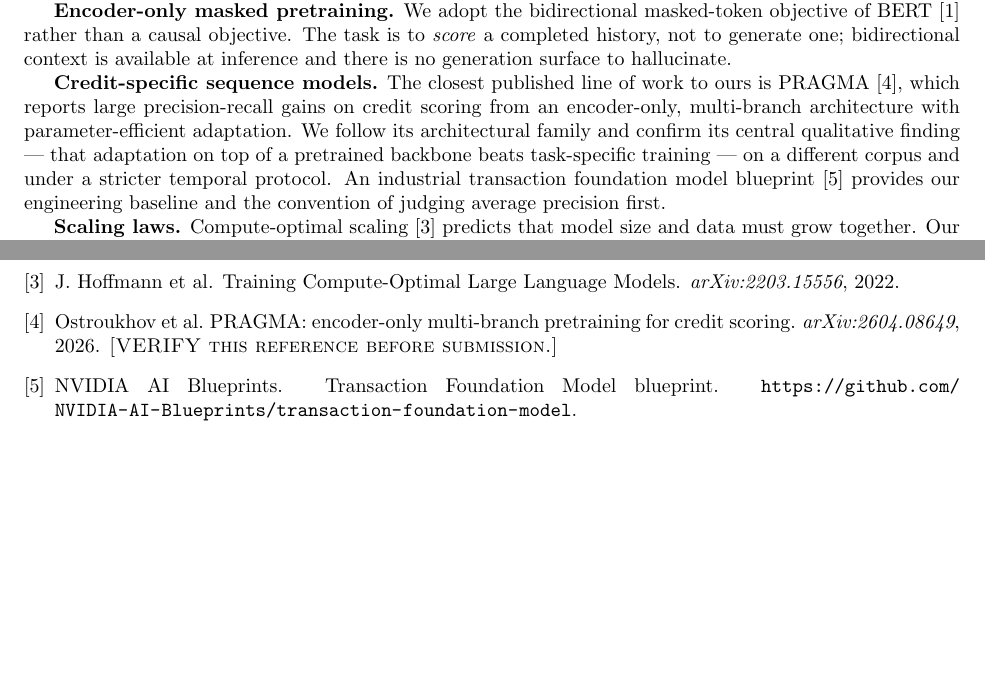
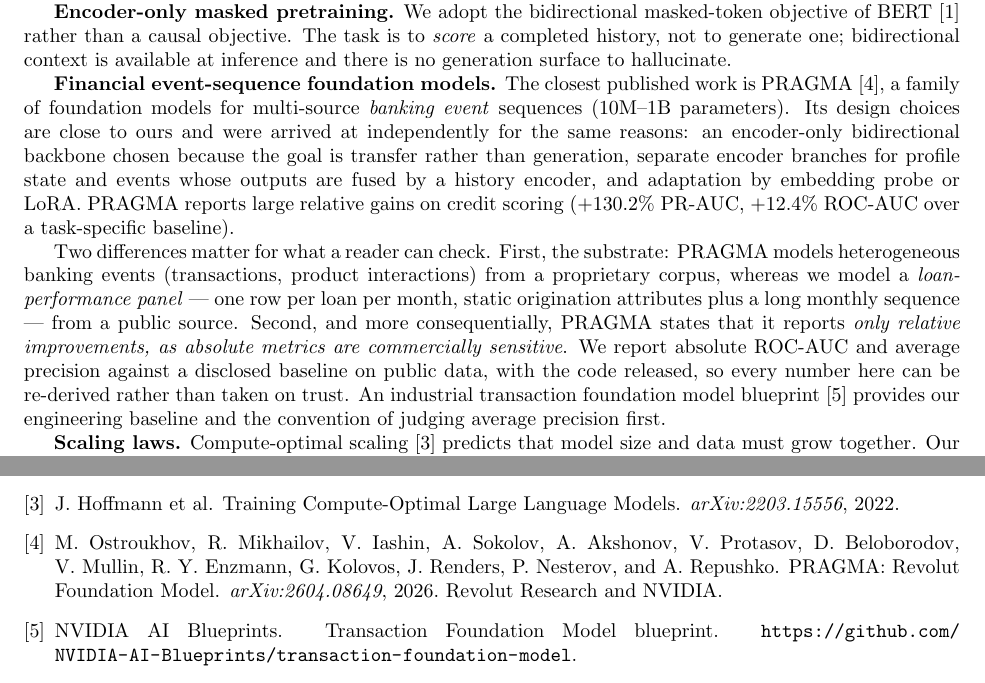
Before and after one commit to sriramarun/credit-foundation-model, a LaTeX paper (paper/paper.tex): two parts of pages 2 and 7 of 7, joined at a grey line, cut so that both start at the same text. Compiled offline with pdfLaTeX.

Commit message:
paper: verify and correct the PRAGMA reference from the published paper
Read the actual paper rather than relying on a second-hand summary. It is
"PRAGMA: Revolut Foundation Model" (Ostroukhov et al., Revolut Research and
NVIDIA, arXiv:2604.08649) — foundation models for multi-source banking event
sequences at 10M-1B parameters.

The architectural lineage checks out and is now stated precisely: encoder-only
bidirectional, separate encoder branches for profile state and events fused by a
history encoder, adaptation by embedding probe or LoRA. Its reported credit-scoring
gains are +130.2% PR-AUC and +12.4% ROC-AUC.

Two corrections follow. PRAGMA models banking event sequences from a proprietary
corpus, not a loan-performance panel, so it is a neighbouring substrate rather than
the same one. And it states that it reports only relative improvements because
absolute metrics are commercially sensitive — so the earlier text comparing our AP
lift directly against another headline number was not a like-for-like comparison
and has been removed. What transfers is the qualitative ordering.

```diff
--- a/paper/paper.tex
+++ b/paper/paper.tex
@@ -105,14 +105,24 @@ We adopt the bidirectional masked-token objective of BERT~\cite{devlin2019bert}
 causal objective. The task is to \emph{score} a completed history, not to generate one; bidirectional
 context is available at inference and there is no generation surface to hallucinate.
 
-\textbf{Credit-specific sequence models.}
-The closest published line of work to ours is PRAGMA~\cite{pragma2026}, which reports large
-precision-recall gains on credit scoring from an encoder-only, multi-branch architecture with
-parameter-efficient adaptation. We follow its architectural family and confirm its central
-qualitative finding --- that adaptation on top of a pretrained backbone beats task-specific
-training --- on a different corpus and under a stricter temporal protocol. An industrial
-transaction foundation model blueprint~\cite{nvidiatfm} provides our engineering baseline and the
-convention of judging average precision first.
+\textbf{Financial event-sequence foundation models.}
+The closest published work is PRAGMA~\cite{pragma2026}, a family of foundation models for
+multi-source \emph{banking event} sequences (10M--1B parameters). Its design choices are close to
+ours and were arrived at independently for the same reasons: an encoder-only bidirectional backbone
+chosen because the goal is transfer rather than generation, separate encoder branches for profile
+state and events whose outputs are fused by a history encoder, and adaptation by embedding probe or
+LoRA. PRAGMA reports large relative gains on credit scoring ($+130.2\%$ PR-AUC, $+12.4\%$ ROC-AUC
+over a task-specific baseline).
+
+Two differences matter for what a reader can check. First, the substrate: PRAGMA models
+heterogeneous banking events (transactions, product interactions) from a proprietary corpus,
+whereas we model a \emph{loan-performance panel} --- one row per loan per month, static origination
+attributes plus a long monthly sequence --- from a public source. Second, and more consequentially,
+PRAGMA states that it reports \emph{only relative improvements, as absolute metrics are
+commercially sensitive}. We report absolute ROC-AUC and average precision against a disclosed
+baseline on public data, with the code released, so every number here can be re-derived rather than
+taken on trust. An industrial transaction foundation model blueprint~\cite{nvidiatfm} provides our
+engineering baseline and the convention of judging average precision first.
 
 \textbf{Scaling laws.}
 Compute-optimal scaling~\cite{hoffmann2022chinchilla} predicts that model size and data must grow
@@ -394,10 +404,10 @@ J.~Hoffmann et al.
 \newblock \emph{arXiv:2203.15556}, 2022.
 
 \bibitem{pragma2026}
-Ostroukhov et al.
-\newblock PRAGMA: encoder-only multi-branch pretraining for credit scoring.
-\newblock \emph{arXiv:2604.08649}, 2026.
-\newblock \textsc{[VERIFY this reference before submission.]}
+M.~Ostroukhov, R.~Mikhailov, V.~Iashin, A.~Sokolov, A.~Akshonov, V.~Protasov, D.~Beloborodov,
+V.~Mullin, R.~Y. Enzmann, G.~Kolovos, J.~Renders, P.~Nesterov, and A.~Repushko.
+\newblock PRAGMA: Revolut Foundation Model.
+\newblock \emph{arXiv:2604.08649}, 2026. Revolut Research and NVIDIA.
 
 \bibitem{nvidiatfm}
 NVIDIA AI Blueprints.
```
